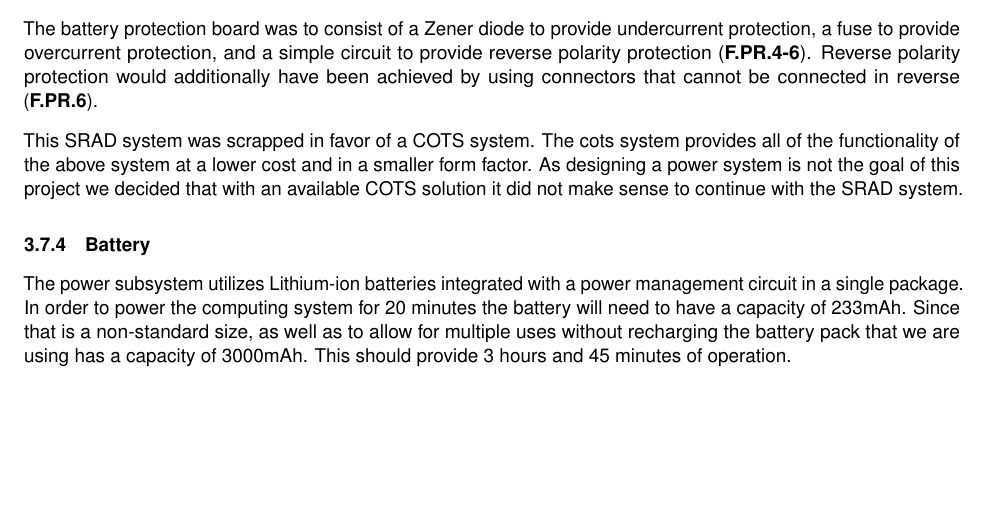
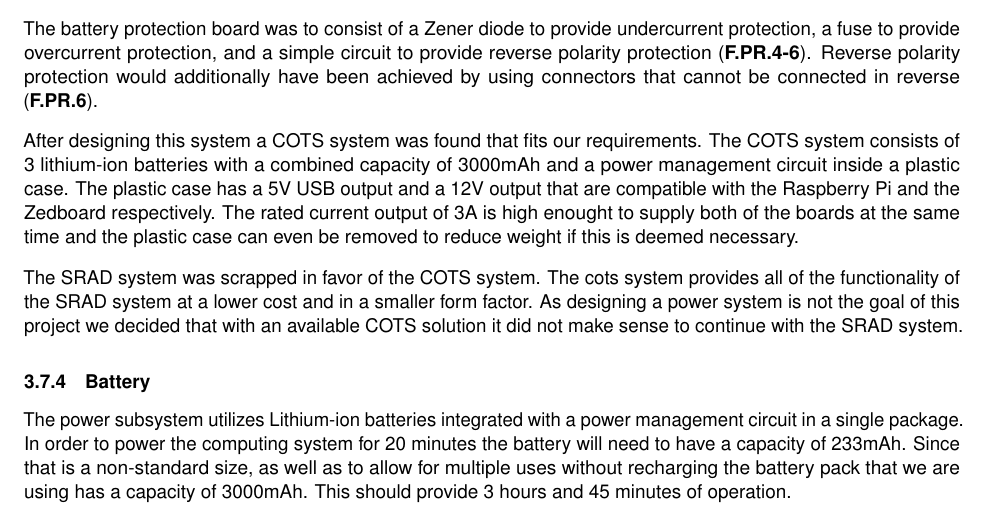
Before and after one commit to Capstone-Skynet/Capstone-Skynet.github.io, a LaTeX document (docs/design/design_document.tex, which reads docs/design/3_1_7_computing_power.tex): part of page 18 of 26, cut so that both start at the same text, the shorter picture padded with empty space. Compiled offline with pdfLaTeX.

Commit message:
Update 3_1_7_computing_power.tex

```diff
--- a/docs/design/3_1_7_computing_power.tex
+++ b/docs/design/3_1_7_computing_power.tex
@@ -36,7 +36,9 @@ DC-DC conversion would have been accomplished using a buck converter for the 5 V
 
 The battery protection board was to consist of a Zener diode to provide undercurrent protection, a fuse to provide overcurrent protection, and a simple circuit to provide reverse polarity protection (\textbf{F.PR.4-6}). Reverse polarity protection would additionally have been achieved by using connectors that cannot be connected in reverse (\textbf{F.PR.6}).
 
-This SRAD system was scrapped in favor of a COTS system. The cots system provides all of the functionality of the above system at a lower cost and in a smaller form factor. As designing a power system is not the goal of this project we decided that with an available COTS solution it did not make sense to continue with the SRAD system.
+After designing this system a COTS system was found that fits our requirements. The COTS system consists of 3 lithium-ion batteries with a combined capacity of 3000mAh and a power management circuit inside a plastic case. The plastic case has a 5V USB output and a 12V output that are compatible with the Raspberry Pi and the Zedboard respectively. The rated current output of 3A is high enought to supply both of the boards at the same time and the plastic case can even be removed to reduce weight if this is deemed necessary.
+
+The SRAD system was scrapped in favor of the COTS system. The cots system provides all of the functionality of the SRAD system at a lower cost and in a smaller form factor. As designing a power system is not the goal of this project we decided that with an available COTS solution it did not make sense to continue with the SRAD system.
 
 \subsubsection{Battery}
 The power subsystem utilizes Lithium-ion batteries integrated with a power management circuit in a single package. In order to
```
